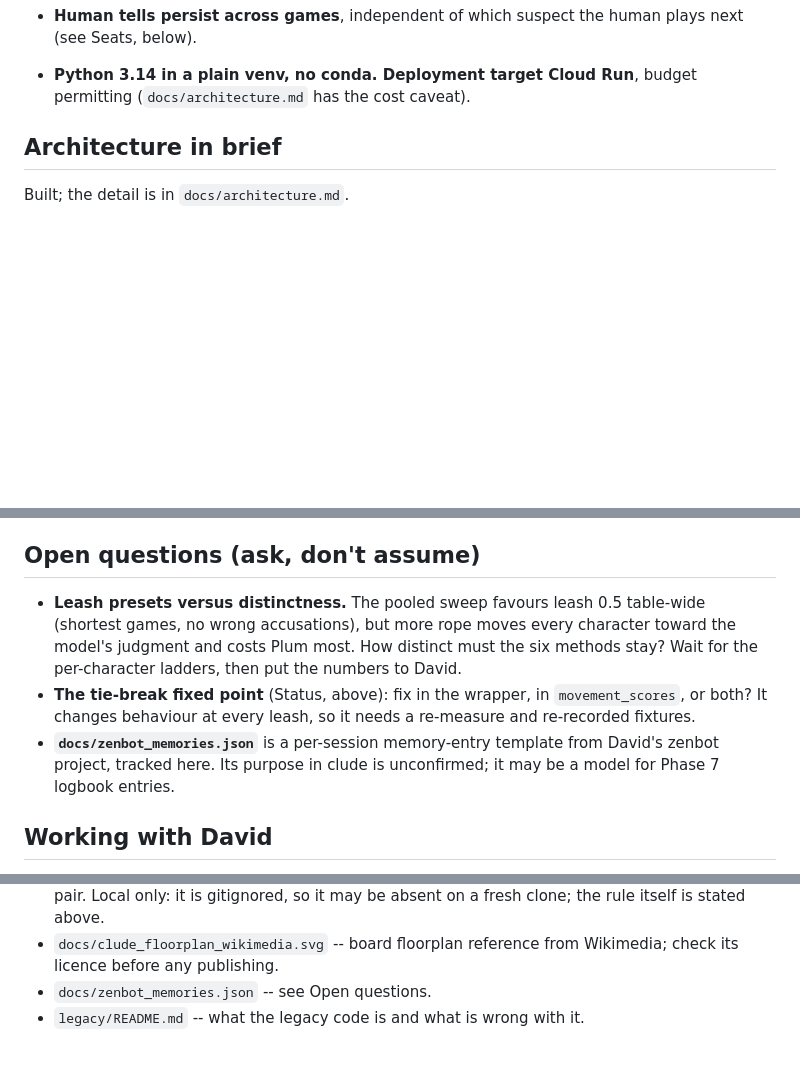
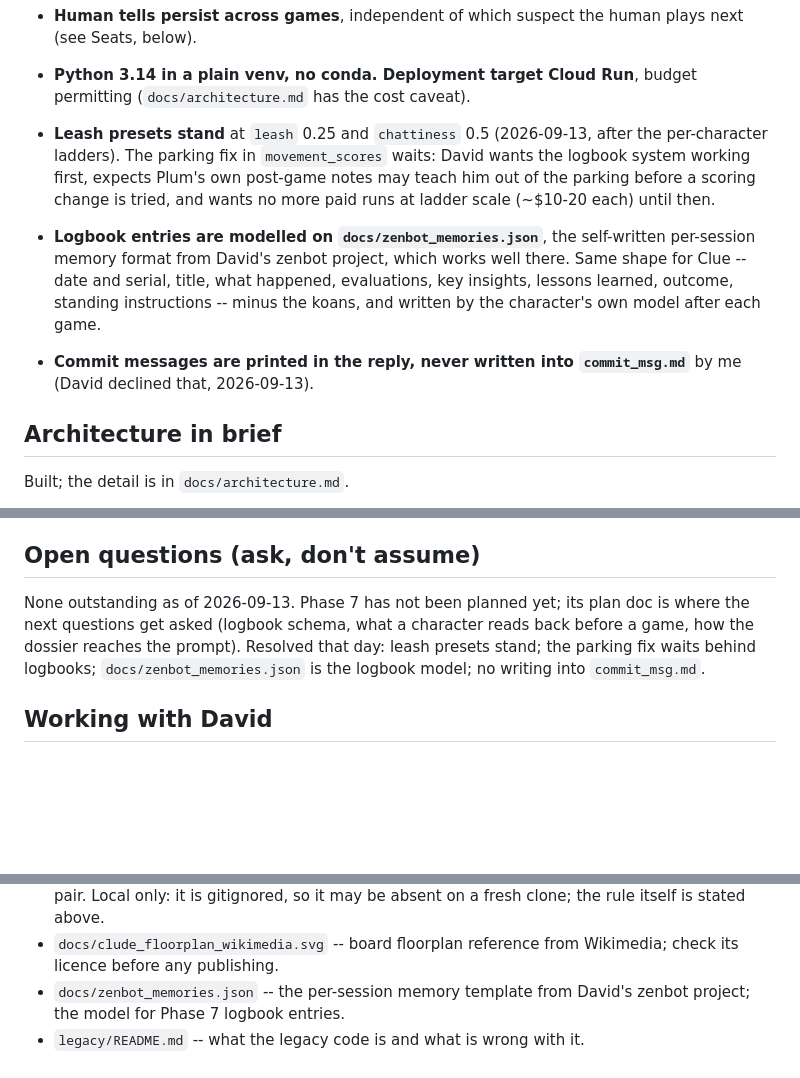
Before and after one commit to davidabelin/clude, a Markdown page: CLAUDE.md, 3 parts joined by grey strips. Rendered like a GitHub page; blank space fills up the shorter version.

Commit message:
Record the post-ladder decisions in CLAUDE.md
- Leash presets stand at 0.25 / 0.5; the movement_scores parking fix is deferred behind Phase 7, since David expects Plum's own logbook notes may address it first, and no more ladder-scale paid runs until then.

- docs/zenbot_memories.json is confirmed as the model for Phase 7 logbook entries (the zenbot self-written memory format, minus the koans); Open questions cleared accordingly and the docs map updated.

- Commit messages stay printed in the reply, never written into commit_msg.md.

```diff
--- a/CLAUDE.md
+++ b/CLAUDE.md
@@ -124,6 +125,20 @@ it; `docs/phase-plan.md` has the disposition of every file.
   human plays next (see Seats, below).
 - **Python 3.14 in a plain venv, no conda. Deployment target Cloud Run**,
   budget permitting (`docs/architecture.md` has the cost caveat).
+- **Leash presets stand** at `leash` 0.25 and `chattiness` 0.5
+  (2026-09-13, after the per-character ladders). The parking fix in
+  `movement_scores` waits: David wants the logbook system working
+  first, expects Plum's own post-game notes may teach him out of the
+  parking before a scoring change is tried, and wants no more paid runs
+  at ladder scale (~$10-20 each) until then.
+- **Logbook entries are modelled on `docs/zenbot_memories.json`**, the
+  self-written per-session memory format from David's zenbot project,
+  which works well there. Same shape for Clue -- date and serial, title,
+  what happened, evaluations, key insights, lessons learned, outcome,
+  standing instructions -- minus the koans, and written by the
+  character's own model after each game.
+- **Commit messages are printed in the reply, never written into
+  `commit_msg.md`** by me (David declined that, 2026-09-13).
 
 ## Architecture in brief
 
@@ -191,17 +206,12 @@ Suggestions to raise, not decisions to implement.
 
 ## Open questions (ask, don't assume)
 
-- **Leash presets versus distinctness.** The pooled sweep favours leash
-  0.5 table-wide (shortest games, no wrong accusations), but more rope
-  moves every character toward the model's judgment and costs Plum most.
-  How distinct must the six methods stay? Wait for the per-character
-  ladders, then put the numbers to David.
-- **The tie-break fixed point** (Status, above): fix in the wrapper, in
-  `movement_scores`, or both? It changes behaviour at every leash, so it
-  needs a re-measure and re-recorded fixtures.
-- **`docs/zenbot_memories.json`** is a per-session memory-entry template
-  from David's zenbot project, tracked here. Its purpose in clude is
-  unconfirmed; it may be a model for Phase 7 logbook entries.
+None outstanding as of 2026-09-13. Phase 7 has not been planned yet;
+its plan doc is where the next questions get asked (logbook schema,
+what a character reads back before a game, how the dossier reaches the
+prompt). Resolved that day: leash presets stand; the parking fix waits
+behind logbooks; `docs/zenbot_memories.json` is the logbook model; no
+writing into `commit_msg.md`.
 
 ## Working with David
 
@@ -295,5 +305,6 @@ Suggestions to raise, not decisions to implement.
   be absent on a fresh clone; the rule itself is stated above.
 - `docs/clude_floorplan_wikimedia.svg` -- board floorplan reference from
   Wikimedia; check its licence before any publishing.
-- `docs/zenbot_memories.json` -- see Open questions.
+- `docs/zenbot_memories.json` -- the per-session memory template from
+  David's zenbot project; the model for Phase 7 logbook entries.
 - `legacy/README.md` -- what the legacy code is and what is wrong with it.
```
Also changed, not shown: other parts of CLAUDE.md (+1 -0 lines).
